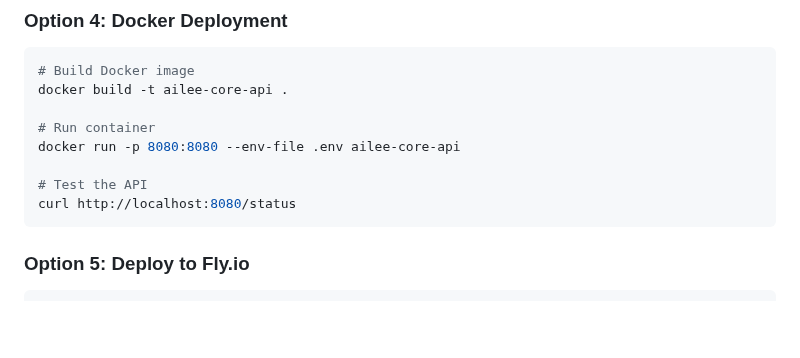
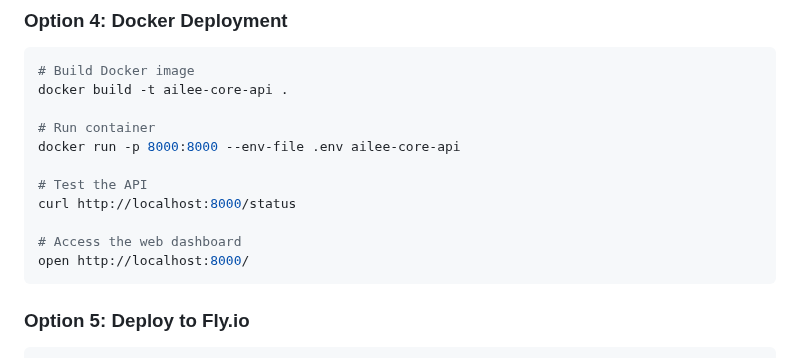
Before and after one commit to dfeen87/AILEE-Protocol-Core-For-Bitcoin, a Markdown page: README.md, the part around the change. Drawn GitHub-style; blank space fills up the shorter version.

Commit message:
Update documentation with correct port 8000 for Docker deployment
Co-authored-by: dfeen87 <158860247+dfeen87@users.noreply.github.com>

````diff
--- a/README.md
+++ b/README.md
@@ -219,10 +219,13 @@ open http://localhost:8080
 docker build -t ailee-core-api .
 
 # Run container
-docker run -p 8080:8080 --env-file .env ailee-core-api
+docker run -p 8000:8000 --env-file .env ailee-core-api
 
 # Test the API
-curl http://localhost:8080/status
+curl http://localhost:8000/status
+
+# Access the web dashboard
+open http://localhost:8000/
 ```
 
 ### Option 5: Deploy to Fly.io
````
Also changed, not shown: API_QUICKSTART.md (+5 -2 lines).
